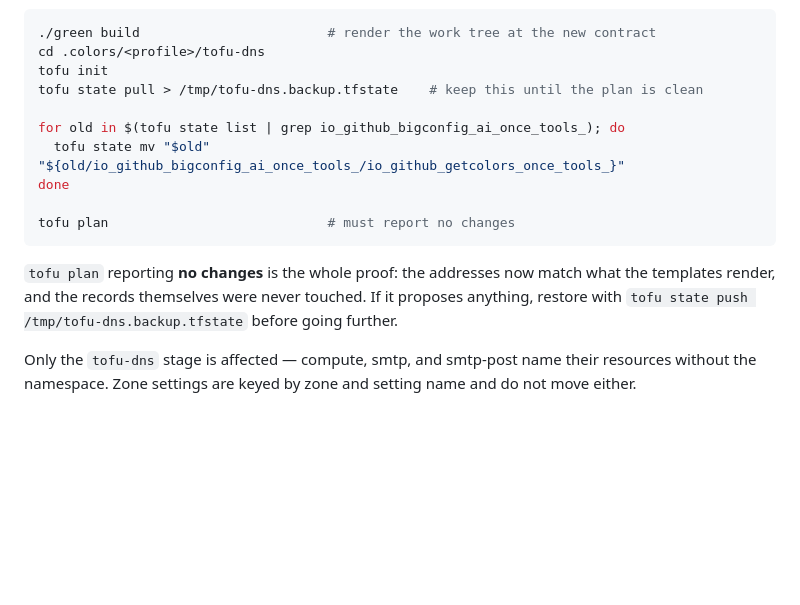
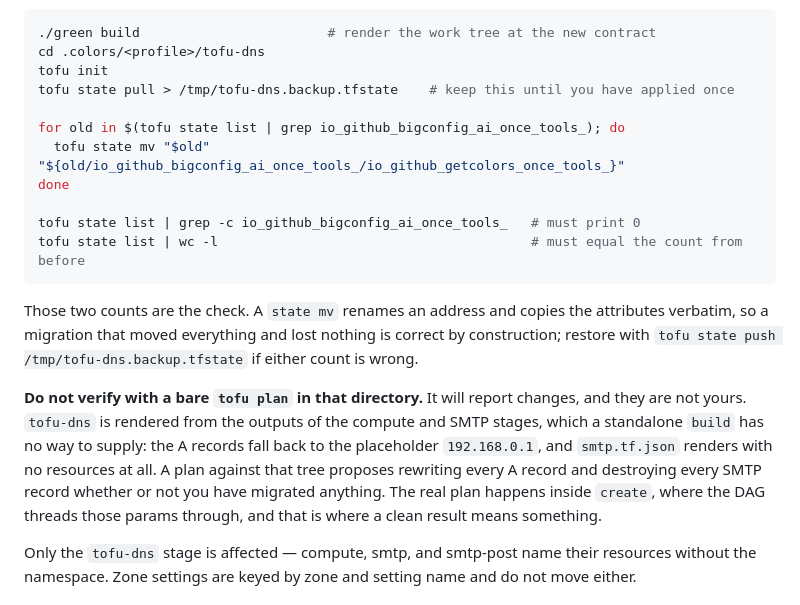
Before and after one commit to amiorin/once, a Markdown page: README.md, the part around the change. GitHub-like rendering; blank space fills up the shorter version.

Commit message:
docs: correct the DNS migration check
The runbook said to verify with `tofu plan` and expect no changes. It never
will: tofu-dns renders from the compute and SMTP stage outputs, so a standalone
build falls back to the placeholder 192.168.0.1 and emits an empty
smtp.tf.json. A plan there proposes rewriting every A record and destroying
every SMTP record regardless of the migration, which would send someone
restoring a backup they do not need -- or applying it.

Verified against the live once-colors stack: identical output before and after
the rename, so the noise is entirely the standalone render. The state counts
are the real check.

````diff
--- a/README.md
+++ b/README.md
@@ -93,19 +93,29 @@ Run this once per project, after re-installing the skill and before the next
 ./green build                        # render the work tree at the new contract
 cd .colors/<profile>/tofu-dns
 tofu init
-tofu state pull > /tmp/tofu-dns.backup.tfstate    # keep this until the plan is clean
+tofu state pull > /tmp/tofu-dns.backup.tfstate    # keep this until you have applied once
 
 for old in $(tofu state list | grep io_github_bigconfig_ai_once_tools_); do
   tofu state mv "$old" "${old/io_github_bigconfig_ai_once_tools_/io_github_getcolors_once_tools_}"
 done
 
-tofu plan                            # must report no changes
+tofu state list | grep -c io_github_bigconfig_ai_once_tools_   # must print 0
+tofu state list | wc -l                                        # must equal the count from before
 ```
 
-`tofu plan` reporting **no changes** is the whole proof: the addresses now match
-what the templates render, and the records themselves were never touched. If it
-proposes anything, restore with `tofu state push /tmp/tofu-dns.backup.tfstate`
-before going further.
+Those two counts are the check. A `state mv` renames an address and copies the
+attributes verbatim, so a migration that moved everything and lost nothing is
+correct by construction; restore with `tofu state push
+/tmp/tofu-dns.backup.tfstate` if either count is wrong.
+
+**Do not verify with a bare `tofu plan` in that directory.** It will report
+changes, and they are not yours. `tofu-dns` is rendered from the outputs of the
+compute and SMTP stages, which a standalone `build` has no way to supply: the A
+records fall back to the placeholder `192.168.0.1`, and `smtp.tf.json` renders
+with no resources at all. A plan against that tree proposes rewriting every A
+record and destroying every SMTP record whether or not you have migrated
+anything. The real plan happens inside `create`, where the DAG threads those
+params through, and that is where a clean result means something.
 
 Only the `tofu-dns` stage is affected — compute, smtp, and smtp-post name their
 resources without the namespace. Zone settings are keyed by zone and setting
````
